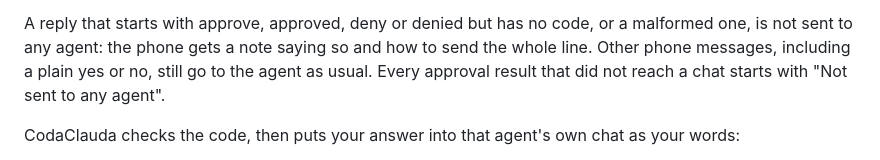
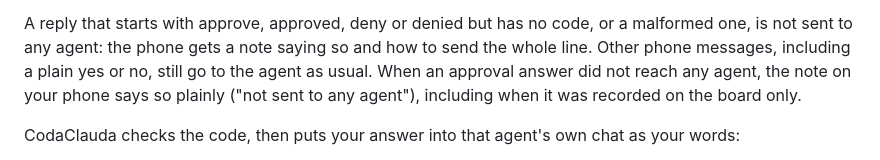
Before and after one commit to delores88/codaclauda, a Markdown page: docs/PHONE.md, the part around the change. Rendered like a GitHub page.

Commit message:
0.7.2 docs: phone results say when no agent got the answer (no fixed prefix claimed)
Codex review: board-only and storage-failure results begin "Approved on the board
only" or "Recorded on the board" before saying no chat got it, so the docs no
longer claim every such result starts with "Not sent to any agent".

Co-Authored-By: Claude Opus 5.5 <noreply@anthropic.com>

```diff
--- a/docs/PHONE.md
+++ b/docs/PHONE.md
@@ -72,8 +72,9 @@ on by default and needs phone messages on.
 A reply that starts with approve, approved, deny or denied but has no code, or a
 malformed one, is not sent to any agent: the phone gets a note saying so and how
 to send the whole line. Other phone messages, including a plain yes or no, still
-go to the agent as usual. Every approval result that did not reach a chat starts
-with "Not sent to any agent".
+go to the agent as usual. When an approval answer did not reach any agent, the
+note on your phone says so plainly ("not sent to any agent"), including when it
+was recorded on the board only.
 
 CodaClauda checks the code, then puts your answer into that agent's own chat as
 your words:
```
